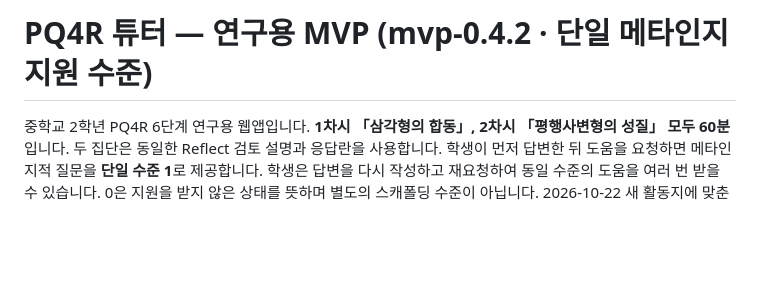
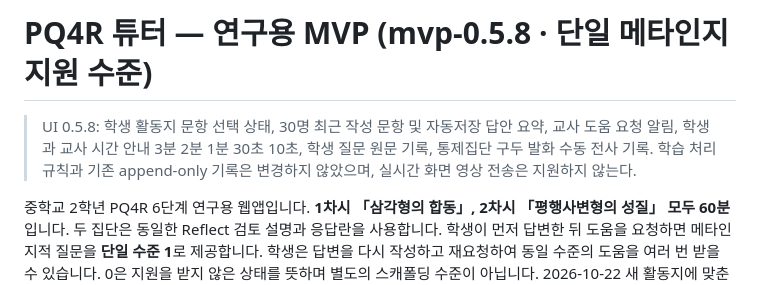
Before and after one commit to jihyerowoon/jihyerowoon, a Markdown page: README.md, the part around the change. Drawn GitHub-style; blank space fills up the shorter version.

Commit message:
화면 개선과 연구 기록 기능 문서화

```diff
--- a/README.md
+++ b/README.md
@@ -1,4 +1,8 @@
-# PQ4R 튜터 — 연구용 MVP (mvp-0.4.2 · 단일 메타인지 지원 수준)
+# PQ4R 튜터 — 연구용 MVP (mvp-0.5.8 · 단일 메타인지 지원 수준)
+
+> UI 0.5.8: 학생 활동지 문항 선택 상태, 30명 최근 작성 문항 및 자동저장 답안 요약, 교사 도움 요청 알림, 학생과 교사 시간 안내 3분 2분 1분 30초 10초, 학생 질문 원문 기록, 통제집단 구두 발화 수동 전사 기록. 학습 처리 규칙과 기존 append-only 기록은 변경하지 않았으며, 실시간 화면 영상 전송은 지원하지 않는다.
+
+
 
 중학교 2학년 PQ4R 6단계 연구용 웹앱입니다. **1차시 「삼각형의 합동」, 2차시 「평행사변형의 성질」 모두 60분**입니다. 두 집단은 동일한 Reflect 검토 설명과 응답란을 사용합니다. 학생이 먼저 답변한 뒤 도움을 요청하면 메타인지적 질문을 **단일 수준 1**로 제공합니다. 학생은 답변을 다시 작성하고 재요청하여 동일 수준의 도움을 여러 번 받을 수 있습니다. 0은 지원을 받지 않은 상태를 뜻하며 별도의 스캐폴딩 수준이 아닙니다. 2026-10-22 새 활동지에 맞춘 연구자 검토용 브랜치이며 운영사이트에는 아직 미배포입니다.
 
```
